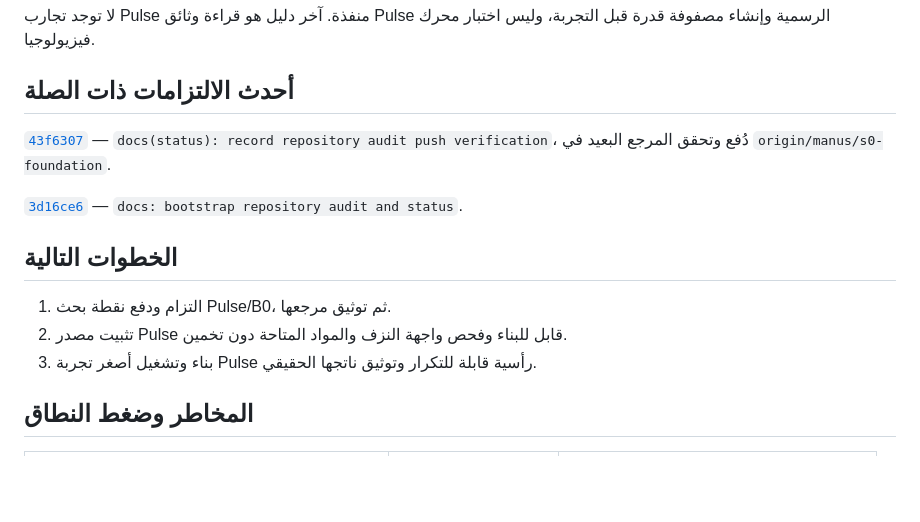
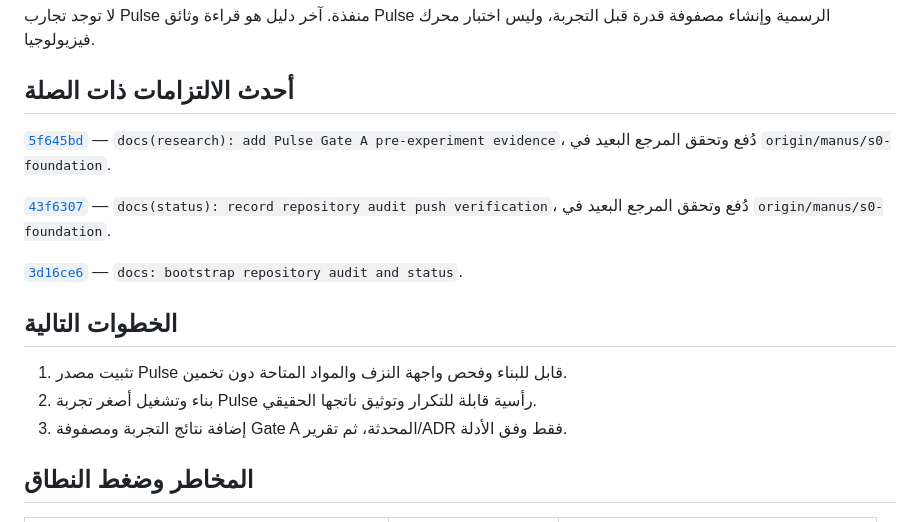
Before and after one commit to mohammedtaha-ai/noxora_test, a Markdown page: docs/status/CURRENT_STATUS.md, the part around the change. Rendered like a GitHub page; blank space fills up the shorter version.

Commit message:
docs(status): record Gate A research checkpoint

```diff
--- a/docs/status/CURRENT_STATUS.md
+++ b/docs/status/CURRENT_STATUS.md
@@ -46,15 +46,17 @@
 
 ## أحدث الالتزامات ذات الصلة
 
+[`5f645bd`](https://github.com/mohammedtaha-ai/noxora_test/commit/5f645bd85f01fb10399af2f6ff987f0740c62499) — `docs(research): add Pulse Gate A pre-experiment evidence`، دُفع وتحقق المرجع البعيد في `origin/manus/s0-foundation`.
+
 [`43f6307`](https://github.com/mohammedtaha-ai/noxora_test/commit/43f63079d73b3d0e9252d73d8868543772894952) — `docs(status): record repository audit push verification`، دُفع وتحقق المرجع البعيد في `origin/manus/s0-foundation`.
 
 [`3d16ce6`](https://github.com/mohammedtaha-ai/noxora_test/commit/3d16ce60897dc1552548a2fe8f14a7dfc7609f3b) — `docs: bootstrap repository audit and status`.
 
 ## الخطوات التالية
 
-1. التزام ودفع نقطة بحث Pulse/B0، ثم توثيق مرجعها.
-2. تثبيت مصدر Pulse قابل للبناء وفحص واجهة النزف والمواد المتاحة دون تخمين.
-3. بناء وتشغيل أصغر تجربة Pulse رأسية قابلة للتكرار وتوثيق ناتجها الحقيقي.
+1. تثبيت مصدر Pulse قابل للبناء وفحص واجهة النزف والمواد المتاحة دون تخمين.
+2. بناء وتشغيل أصغر تجربة Pulse رأسية قابلة للتكرار وتوثيق ناتجها الحقيقي.
+3. إضافة نتائج التجربة ومصفوفة Gate A المحدثة، ثم تقرير/ADR فقط وفق الأدلة.
 
 ## المخاطر وضغط النطاق
 
```
